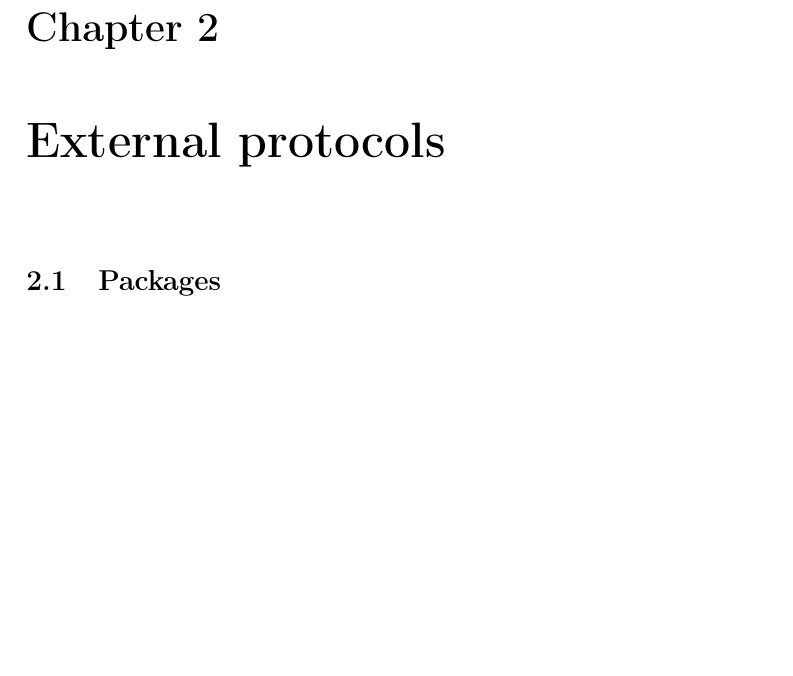
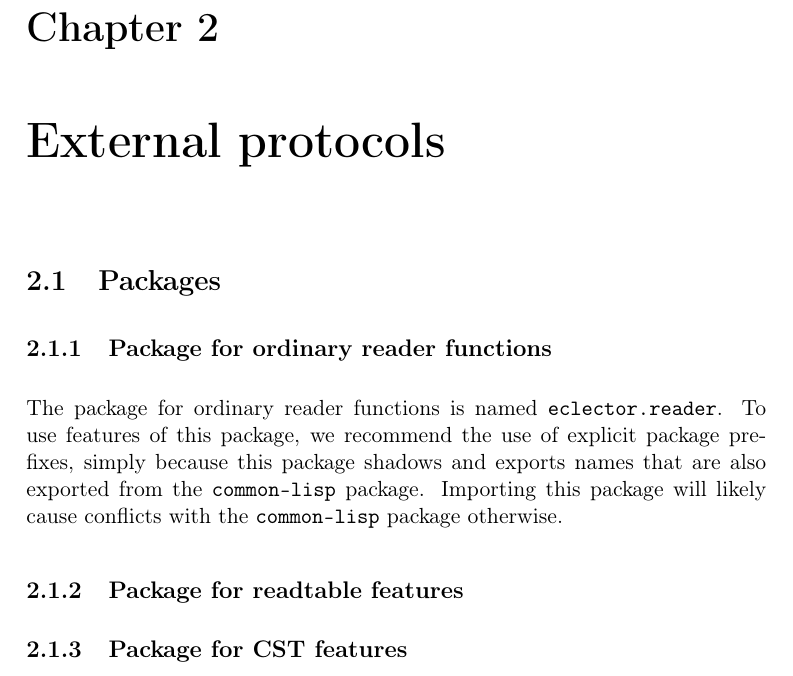
Before and after one commit to s-expressionists/Eclector, a LaTeX book (Documentation/eclector.tex, which reads Documentation/chap-external-protocols.tex): part of page 7 of 9, cut so that both start at the same text, the shorter picture padded with empty space. Compiled offline with pdfLaTeX.

Commit message:
New subsection describing the ECLECTOR.READER package.

```diff
--- a/Documentation/chap-external-protocols.tex
+++ b/Documentation/chap-external-protocols.tex
@@ -1,3 +1,16 @@
 \chapter{External protocols}
 
 \section{Packages}
+
+\subsection{Package for ordinary reader functions}
+
+The package for ordinary reader functions is named
+\texttt{eclector.reader}.  To use features of this package, we
+recommend the use of explicit package prefixes, simply because this
+package shadows and exports names that are also exported from the
+\texttt{common-lisp} package.  Importing this package will likely
+cause conflicts with the \texttt{common-lisp} package otherwise.
+
+\subsection{Package for readtable features}
+
+\subsection{Package for CST features}
```
